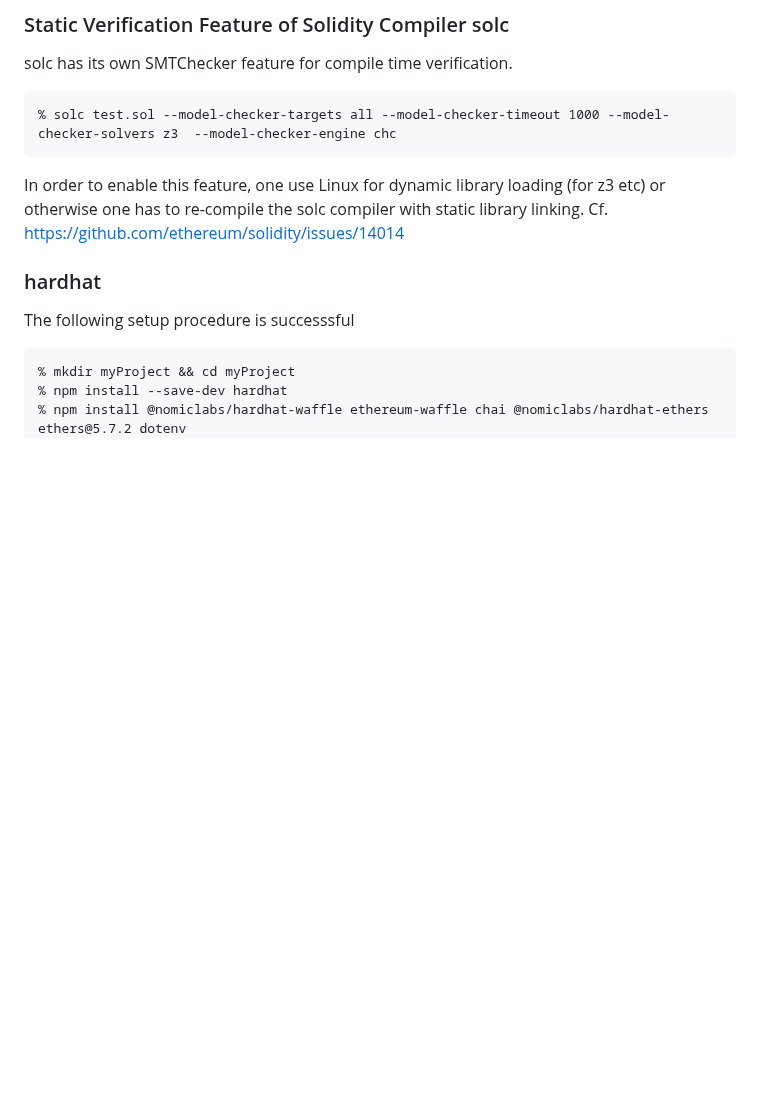
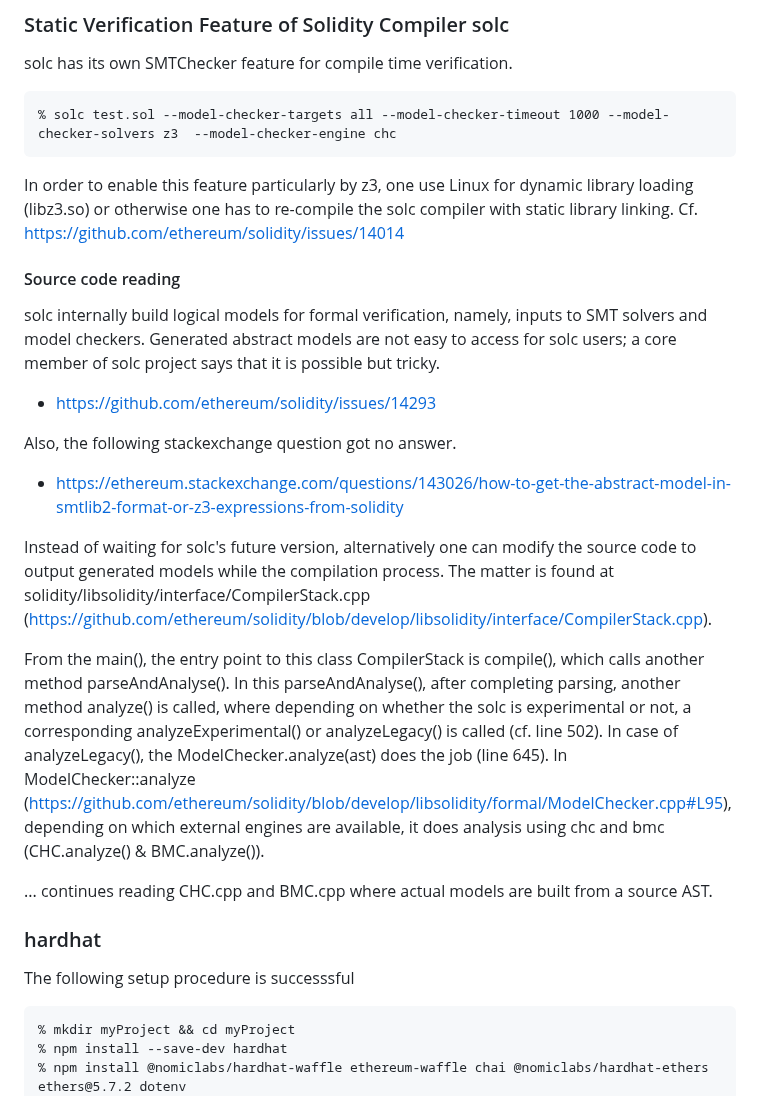
Before and after one commit to miyamok/smartcontract-verification, a Markdown page: README.md, the part around the change. Rendered like a GitHub page; blank space fills up the shorter version.

````diff
--- a/README.md
+++ b/README.md
@@ -398,8 +398,27 @@ solc has its own SMTChecker feature for compile time verification.
 ```
 % solc test.sol --model-checker-targets all --model-checker-timeout 1000 --model-checker-solvers z3  --model-checker-engine chc
 ```
-In order to enable this feature, one use Linux for dynamic library loading (for z3 etc) or otherwise one has to re-compile the solc compiler with static library linking.
+In order to enable this feature particularly by z3, one use Linux for dynamic library loading (libz3.so) or otherwise one has to re-compile the solc compiler with static library linking.
 Cf. https://github.com/ethereum/solidity/issues/14014
+
+#### Source code reading
+
+solc internally build logical models for formal verification, namely, inputs to SMT solvers and model checkers.
+Generated abstract models are not easy to access for solc users; a core member of solc project says that it is possible but tricky.
+- https://github.com/ethereum/solidity/issues/14293
+
+Also, the following stackexchange question got no answer.
+- https://ethereum.stackexchange.com/questions/143026/how-to-get-the-abstract-model-in-smtlib2-format-or-z3-expressions-from-solidity
+
+Instead of waiting for solc's future version, alternatively one can modify the source code to output generated models while the compilation process.
+The matter is found at solidity/libsolidity/interface/CompilerStack.cpp (https://github.com/ethereum/solidity/blob/develop/libsolidity/interface/CompilerStack.cpp).
+
+From the main(), the entry point to this class CompilerStack is compile(), which calls another method parseAndAnalyse().
+In this parseAndAnalyse(), after completing parsing, another method analyze() is called, where depending on whether the solc is experimental or not, a corresponding analyzeExperimental() or analyzeLegacy() is called (cf. line 502).
+In case of analyzeLegacy(), the ModelChecker.analyze(ast) does the job (line 645).
+In ModelChecker::analyze (https://github.com/ethereum/solidity/blob/develop/libsolidity/formal/ModelChecker.cpp#L95), depending on which external engines are available, it does analysis using chc and bmc (CHC.analyze() & BMC.analyze()).
+
+... continues reading CHC.cpp and BMC.cpp where actual models are built from a source AST.
 
 ### hardhat
 The following setup procedure is successsful
````
